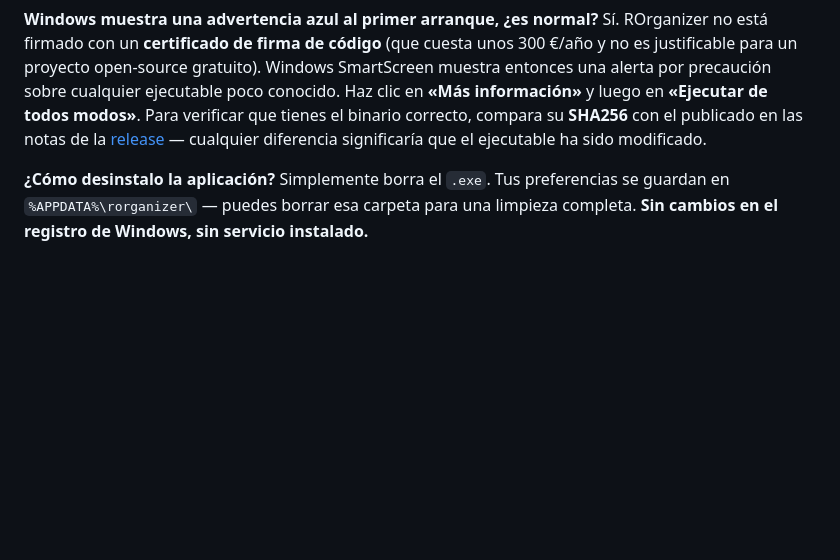
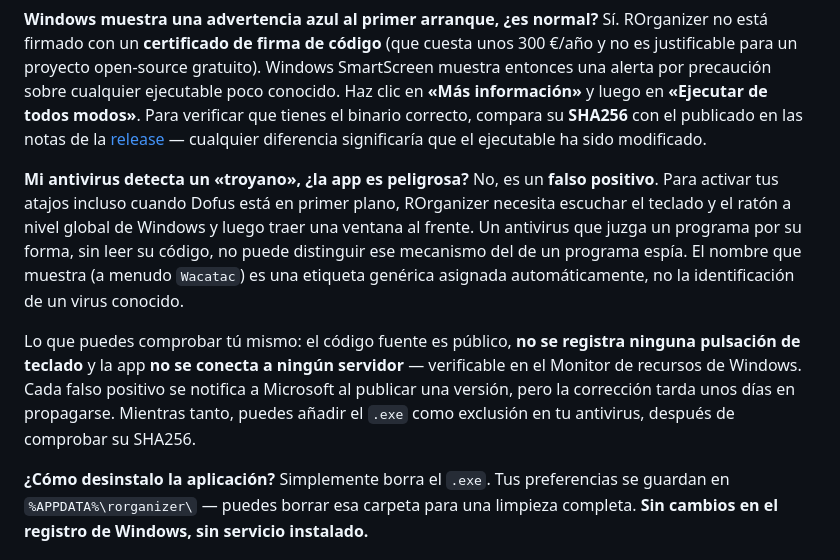
Before and after one commit to Loulouw/ROrganizer, a Markdown page: README.es.md, the part around the change. Rendered like a GitHub page; blank space fills up the shorter version.

```diff
--- a/README.es.md
+++ b/README.es.md
@@ -133,6 +133,23 @@ modos»**. Para verificar que tienes el binario correcto, compara su
 [release](https://github.com/Loulouw/ROrganizer/releases) —
 cualquier diferencia significaría que el ejecutable ha sido modificado.
 
+**Mi antivirus detecta un «troyano», ¿la app es peligrosa?**
+No, es un **falso positivo**. Para activar tus atajos incluso cuando
+Dofus está en primer plano, ROrganizer necesita escuchar el teclado y
+el ratón a nivel global de Windows y luego traer una ventana al
+frente. Un antivirus que juzga un programa por su forma, sin leer su
+código, no puede distinguir ese mecanismo del de un programa espía. El
+nombre que muestra (a menudo `Wacatac`) es una etiqueta genérica
+asignada automáticamente, no la identificación de un virus conocido.
+
+Lo que puedes comprobar tú mismo: el código fuente es público, **no se
+registra ninguna pulsación de teclado** y la app **no se conecta a
+ningún servidor** — verificable en el Monitor de recursos de Windows.
+Cada falso positivo se notifica a Microsoft al publicar una versión,
+pero la corrección tarda unos días en propagarse. Mientras tanto,
+puedes añadir el `.exe` como exclusión en tu antivirus, después de
+comprobar su SHA256.
+
 **¿Cómo desinstalo la aplicación?**
 Simplemente borra el `.exe`. Tus preferencias se guardan en
 `%APPDATA%\rorganizer\` — puedes borrar esa carpeta para una limpieza
```
Also changed, not shown: README.en.md (+16 -0 lines), README.md (+17 -0 lines).
